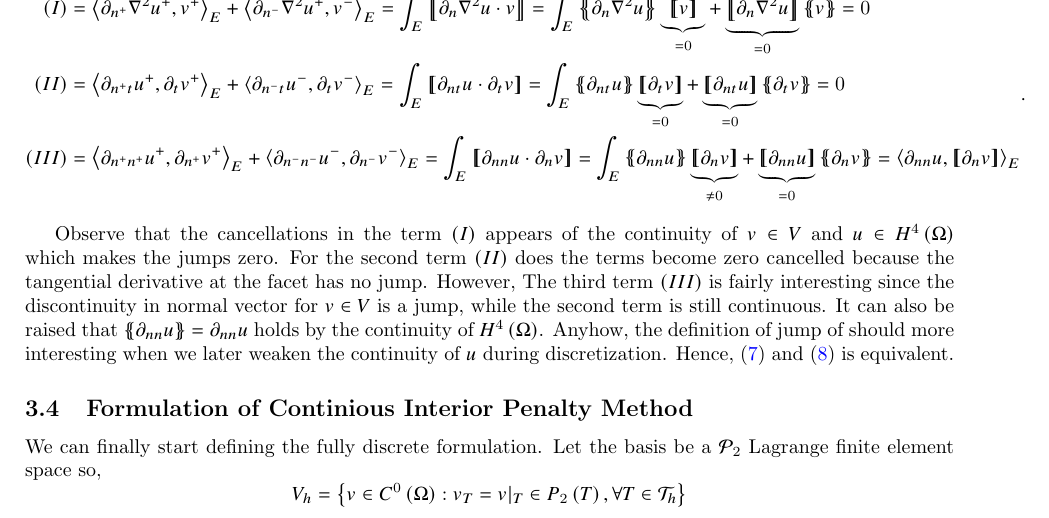
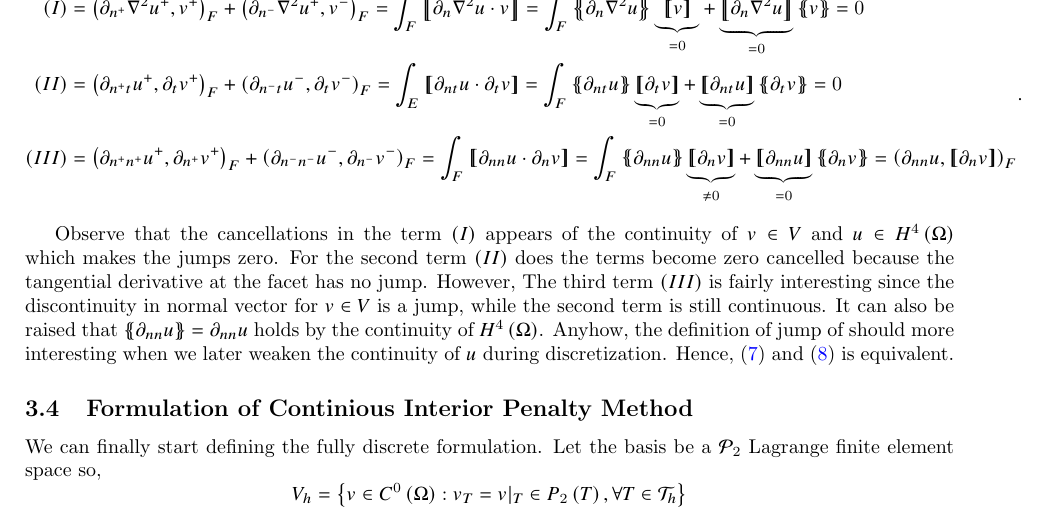
Before and after one commit to isakhammer/master_thesis, a LaTeX document (latex/main.tex, which reads latex/CIP.tex): part of page 7 of 13, cut so that both start at the same text. Compiled offline with pdfLaTeX.

Commit message:
Changed quite alot notation from E edges to F facets.

```diff
--- a/latex/CIP.tex
+++ b/latex/CIP.tex
@@ -191,31 +191,30 @@ and similarly will the mean be defined as $\mean{ a  } = \frac{1}{2}(   a^{+}
 Where integration over all interior facets $ \forall E \in \mathcal{F}_{h}^{int}$ is computed in this way:
 \begin{equation*}
     \begin{split}
-        (I) &  =    \left<\partial _{n^{+}} \nabla ^2 u^{+} ,v^{+}\right>_{E} +
-        \left<\partial _{n^{-}} \nabla ^2 u^{+} ,v^{-}\right>_{E} =   \int_{E}^{}
+        (I) &  =    \left(\partial _{n^{+}} \nabla ^2 u^{+} ,v^{+}\right)_{F} +
+        \left(\partial _{n^{-}} \nabla ^2 u^{+} ,v^{-}\right)_{F} =   \int_{F}^{}
         \jump{ \partial _{n} \nabla ^2 u \cdot v } =
-         \int_{E}^{}
+         \int_{F}^{}
          \mean{ \partial _{n} \nabla ^2 u } \underbrace{\jump{ v }}_{= 0}    + \underbrace{\jump{ \partial _{n} \nabla ^2 u
          }}_{= 0}    \mean{ v } = 0 \\
-        (II) &  =     \left<\partial _{n^{+}t} u^{+}, \partial_{t} v^{+}
-        \right>_{E} +  \left<\partial _{n^{-}t} u^{-}, \partial_{t} v^{-}
-\right>_{E}    =   \int_{E}^{}
+        (II) &  =     \left(\partial _{n^{+}t} u^{+}, \partial_{t} v^{+}
+        \right)_{F} +  \left(\partial _{n^{-}t} u^{-}, \partial_{t} v^{-}
+\right)_{F}    =   \int_{E}^{}
         \jump{ \partial _{nt} u \cdot  \partial_{t} v } =
-         \int_{E}^{}
+         \int_{F}^{}
          \mean{ \partial _{nt} u    } \underbrace{\jump{ \partial_{t} v }  }_{= 0}    + \underbrace{\jump{ \partial
                  _{nt}  u
          }}_{= 0}    \mean{ \partial _{t}v }  = 0\\
-        (III) &  =     \left<\partial _{n^{+}n^{+}} u^{+}, \partial_{n^{+}} v^{+} \right>_{E} +  \left<\partial _{n^{-}n^{-}} u^{-}, \partial_{n^{-}} v^{-} \right>_{E}    =    \int_{E}^{} \jump{ \partial _{nn} u \cdot  \partial_{n} v } = \int_{E}^{}
+        (III) &  =     \left(\partial _{n^{+}n^{+}} u^{+}, \partial_{n^{+}} v^{+} \right)_{F} +  \left(\partial _{n^{-}n^{-}} u^{-}, \partial_{n^{-}} v^{-} \right)_{F}    =    \int_{F}^{} \jump{ \partial _{nn} u \cdot  \partial_{n} v } = \int_{F}^{}
         \mean{ \partial _{nn} u    } \underbrace{\jump{ \partial_{n} v }  }_{\neq 0}    + \underbrace{\jump{ \partial
                  _{nn}  u
          }}_{= 0}    \mean{ \partial _{n}v } =
-        \left< \partial _{nn} u    , \jump{ \partial_{n} v } \right>_{E}  \\
+        \left( \partial _{nn} u    , \jump{ \partial_{n} v } \right)_{F}  \\
     \end{split}
 .\end{equation*}
 
 Observe that the cancellations in the term $(I)$ appears of the continuity of $v\in V $ and $u\in H^{4}\left( \Omega  \right) $ which makes the jumps zero. For the second term $(II)$ does the terms become zero cancelled because the tangential
-derivative at the facet
-has no jump. However, The third term $(III)$  is fairly interesting since the discontinuity in normal vector for $v \in V$ is a jump, while the second term is still continuous. It can also be raised that $\mean{ \partial _{nn} u } = \partial _{nn} u  $ holds by the continuity of $H^{4}\left( \Omega  \right) $. Anyhow, the definition of jump of should more interesting when we later weaken the continuity of $u$ during discretization.
+derivative at the facet has no jump. However, The third term $(III)$  is fairly interesting since the discontinuity in normal vector for $v \in V$ is a jump, while the second term is still continuous. It can also be raised that $\mean{ \partial _{nn} u } = \partial _{nn} u  $ holds by the continuity of $H^{4}\left( \Omega  \right) $. Anyhow, the definition of jump of should more interesting when we later weaken the continuity of $u$ during discretization.
 Hence, \eqref{eq:bi_basic_dg2} and \eqref{eq:bi_basic_dg_full_1} is equivalent.
 
 \subsection{Formulation of Continious Interior Penalty Method}%
```
